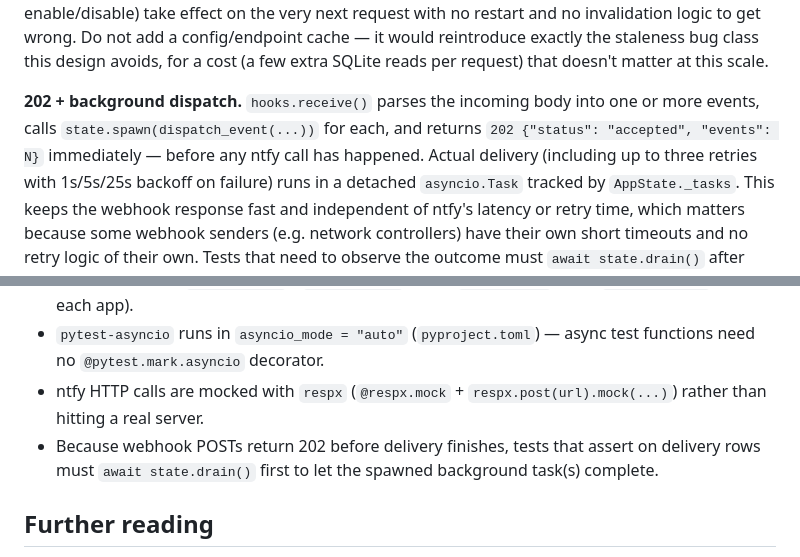
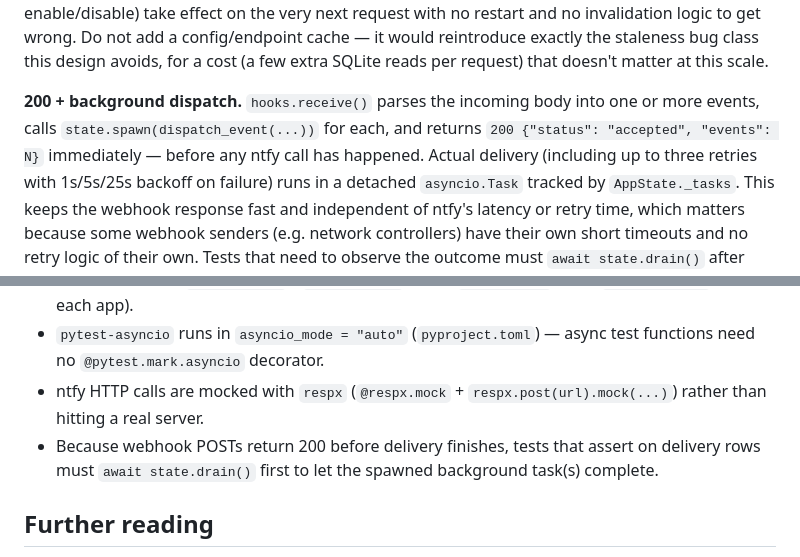
Before and after one commit to tekgnosis-net/ntfy-webhook-gateway, a Markdown page: CLAUDE.md, 2 parts joined by grey strips. Drawn GitHub-style.

```diff
--- a/CLAUDE.md
+++ b/CLAUDE.md
@@ -74,9 +74,9 @@ would reintroduce exactly the staleness bug class this design avoids, for a
 cost (a few extra SQLite reads per request) that doesn't matter at this
 scale.
 
-**202 + background dispatch.** `hooks.receive()` parses the incoming body
+**200 + background dispatch.** `hooks.receive()` parses the incoming body
 into one or more events, calls `state.spawn(dispatch_event(...))` for each,
-and returns `202 {"status": "accepted", "events": N}` immediately — before
+and returns `200 {"status": "accepted", "events": N}` immediately — before
 any ntfy call has happened. Actual delivery (including up to three retries
 with 1s/5s/25s backoff on failure) runs in a detached `asyncio.Task` tracked
 by `AppState._tasks`. This keeps the webhook response fast and independent
@@ -143,7 +143,7 @@ what's written to the database.
   test functions need no `@pytest.mark.asyncio` decorator.
 - ntfy HTTP calls are mocked with `respx` (`@respx.mock` + `respx.post(url).mock(...)`)
   rather than hitting a real server.
-- Because webhook POSTs return 202 before delivery finishes, tests that
+- Because webhook POSTs return 200 before delivery finishes, tests that
   assert on delivery rows must `await state.drain()` first to let the
   spawned background task(s) complete.
 
```
Also changed, not shown: docs/operations.md (+5 -3 lines), 1 other file.
